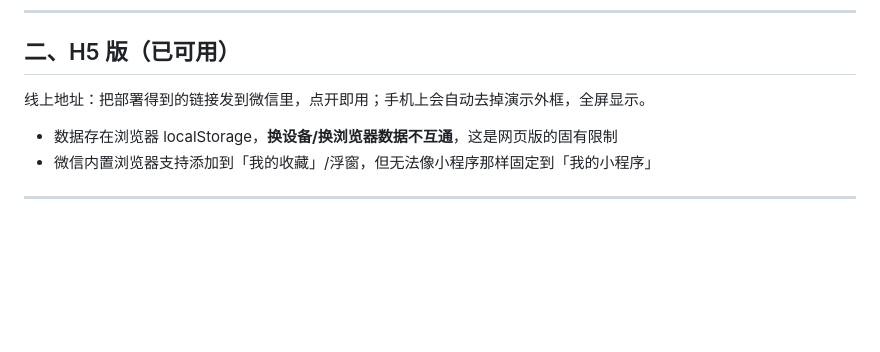
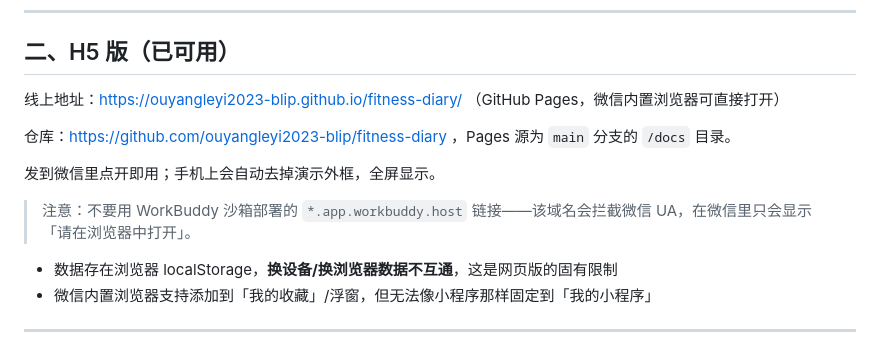
Before and after one commit to ouyangleyi2023-blip/fitness-diary, a Markdown page: DEPLOY.md, the part around the change. GitHub-like rendering; blank space fills up the shorter version.

Commit message:
docs: 补充 H5 线上地址与沙箱域名限制说明

```diff
--- a/DEPLOY.md
+++ b/DEPLOY.md
@@ -13,7 +13,13 @@ H5 版是网页，本质是在微信内置浏览器里跑，**不能**被搜到
 
 ## 二、H5 版（已可用）
 
-线上地址：把部署得到的链接发到微信里，点开即用；手机上会自动去掉演示外框，全屏显示。
+线上地址：<https://ouyangleyi2023-blip.github.io/fitness-diary/> （GitHub Pages，微信内置浏览器可直接打开）
+
+仓库：<https://github.com/ouyangleyi2023-blip/fitness-diary> ，Pages 源为 `main` 分支的 `/docs` 目录。
+
+发到微信里点开即用；手机上会自动去掉演示外框，全屏显示。
+
+> 注意：不要用 WorkBuddy 沙箱部署的 `*.app.workbuddy.host` 链接——该域名会拦截微信 UA，在微信里只会显示「请在浏览器中打开」。
 
 - 数据存在浏览器 localStorage，**换设备/换浏览器数据不互通**，这是网页版的固有限制
 - 微信内置浏览器支持添加到「我的收藏」/浮窗，但无法像小程序那样固定到「我的小程序」
```
